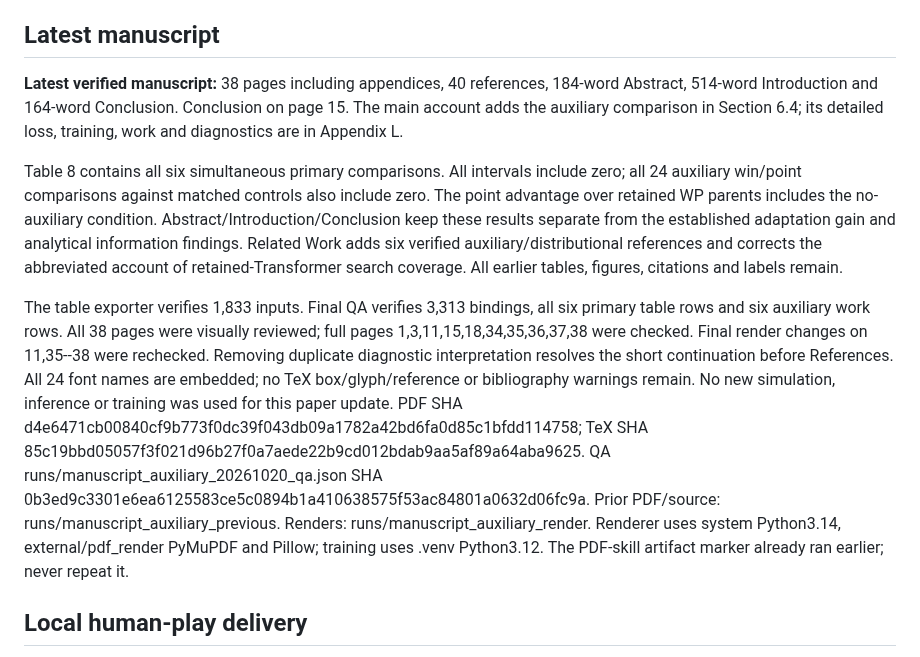
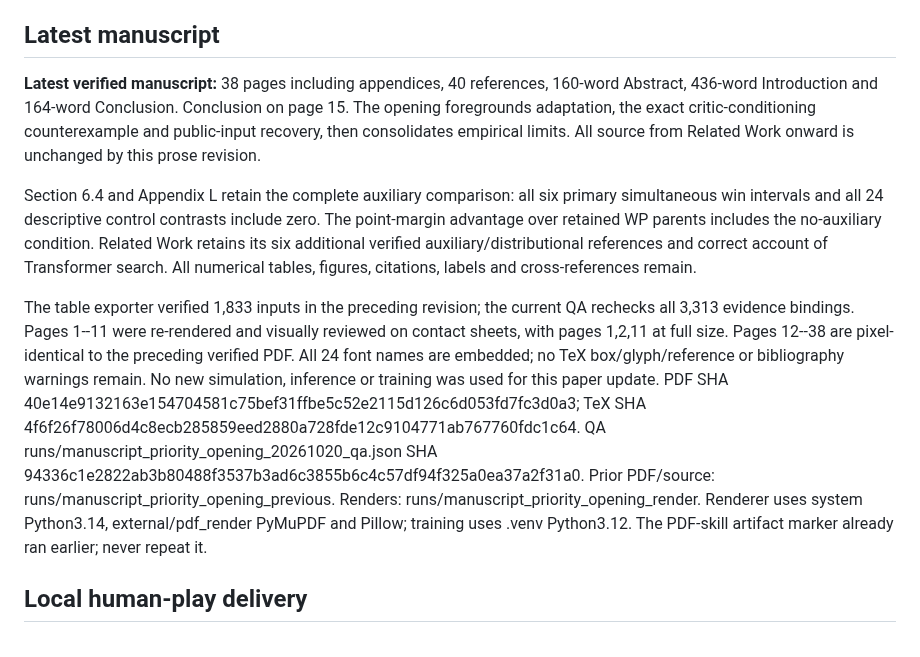
Before and after one commit to sheetau/koikoi, a Markdown page: docs/STATUS.md, the part around the change. Rendered like a GitHub page.

Commit message:
Align manuscript status with verified opening revision

```diff
--- a/docs/STATUS.md
+++ b/docs/STATUS.md
@@ -369,33 +369,31 @@ their empirical fixes did not establish replicated Koi-Koi win improvement.
 ## Latest manuscript
 
 **Latest verified manuscript:** 38 pages including appendices, 40 references,
-184-word Abstract, 514-word Introduction and 164-word Conclusion. Conclusion
-on page 15. The main account adds the auxiliary comparison in Section 6.4;
-its detailed loss, training, work and diagnostics are in Appendix L.
+160-word Abstract, 436-word Introduction and 164-word Conclusion. Conclusion
+on page 15. The opening foregrounds adaptation, the exact critic-conditioning
+counterexample and public-input recovery, then consolidates empirical limits.
+All source from Related Work onward is unchanged by this prose revision.
 
-Table 8 contains all six simultaneous primary comparisons. All intervals
-include zero; all 24 auxiliary win/point comparisons against matched controls
-also include zero. The point advantage over retained WP parents includes the
-no-auxiliary condition. Abstract/Introduction/Conclusion keep these results
-separate from the established adaptation gain and analytical information
-findings. Related Work adds six verified auxiliary/distributional references
-and corrects the abbreviated account of retained-Transformer search coverage.
-All earlier tables, figures, citations and labels remain.
+Section 6.4 and Appendix L retain the complete auxiliary comparison: all six
+primary simultaneous win intervals and all 24 descriptive control contrasts
+include zero. The point-margin advantage over retained WP parents includes
+the no-auxiliary condition. Related Work retains its six additional verified
+auxiliary/distributional references and correct account of Transformer search.
+All numerical tables, figures, citations, labels and cross-references remain.
 
-The table exporter verifies 1,833 inputs. Final QA verifies 3,313 bindings,
-all six primary table rows and six auxiliary work rows. All 38 pages were
-visually reviewed; full pages 1,3,11,15,18,34,35,36,37,38 were checked. Final
-render changes on 11,35--38 were rechecked. Removing duplicate diagnostic
-interpretation resolves the short continuation before References. All 24 font
-names are embedded; no TeX box/glyph/reference or bibliography warnings remain.
+The table exporter verified 1,833 inputs in the preceding revision; the current
+QA rechecks all 3,313 evidence bindings. Pages 1--11 were re-rendered and
+visually reviewed on contact sheets, with pages 1,2,11 at full size. Pages
+12--38 are pixel-identical to the preceding verified PDF. All 24 font names
+are embedded; no TeX box/glyph/reference or bibliography warnings remain.
 No new simulation, inference or training was used for this paper update.
-PDF SHA d4e6471cb00840cf9b773f0dc39f043db09a1782a42bd6fa0d85c1bfdd114758;
-TeX SHA 85c19bbd05057f3f021d96b27f0a7aede22b9cd012bdab9aa5af89a64aba9625.
-QA runs/manuscript_auxiliary_20261020_qa.json SHA
-0b3ed9c3301e6ea6125583ce5c0894b1a410638575f53ac84801a0632d06fc9a.
-Prior PDF/source: runs/manuscript_auxiliary_previous.
-Renders: runs/manuscript_auxiliary_render. Renderer uses system Python3.14,
-external/pdf_render PyMuPDF and Pillow; training uses .venv Python3.12.
+PDF SHA 40e14e9132163e154704581c75bef31ffbe5c52e2115d126c6d053fd7fc3d0a3;
+TeX SHA 4f6f26f78006d4c8ecb285859eed2880a728fde12c9104771ab767760fdc1c64.
+QA runs/manuscript_priority_opening_20261020_qa.json SHA
+94336c1e2822ab3b80488f3537b3ad6c3855b6c4c57df94f325a0ea37a2f31a0.
+Prior PDF/source: runs/manuscript_priority_opening_previous.
+Renders: runs/manuscript_priority_opening_render. Renderer uses system
+Python3.14, external/pdf_render PyMuPDF and Pillow; training uses .venv Python3.12.
 The PDF-skill artifact marker already ran earlier; never repeat it.
 
 ## Local human-play delivery
```
